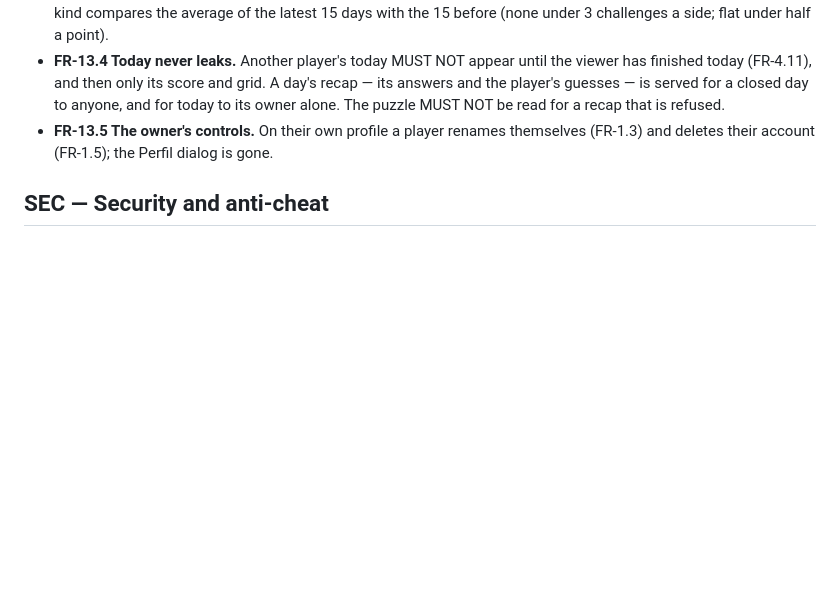
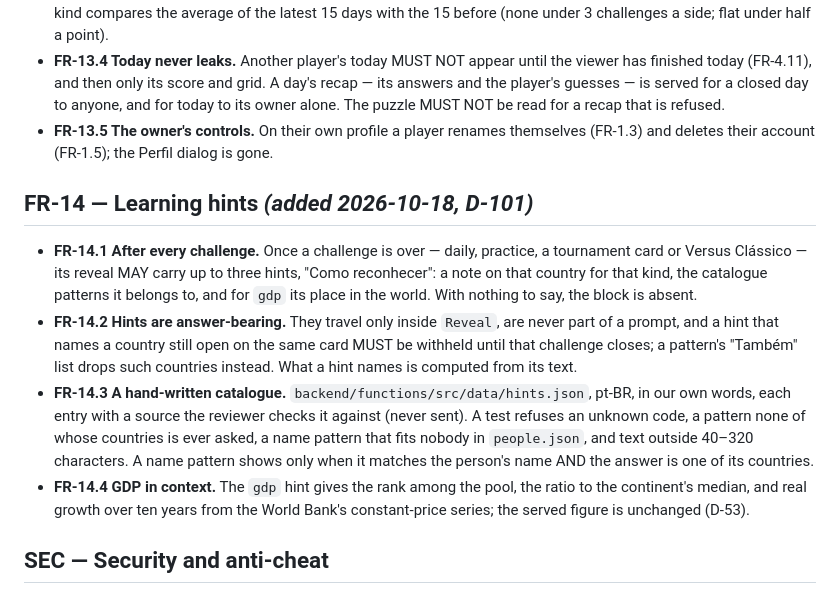
Before and after one commit to Thinato/mondo, a Markdown page: docs/01-requirements.md, the part around the change. GitHub-like rendering; blank space fills up the shorter version.

Commit message:
docs: learning hints after every challenge (FR-14, D-101)
D-101 and the FR-14 block: up to three "Como reconhecer" hints under a
finished challenge, from a hand-written catalogue plus a computed GDP line,
withheld while they name a subject still open on the card. CLAUDE.md says why
they are added by revealOf and never by Kind.reveal.

Co-Authored-By: Claude Opus 5.5 <noreply@anthropic.com>

```diff
--- a/docs/01-requirements.md
+++ b/docs/01-requirements.md
@@ -492,6 +492,25 @@ to test new challenges."*
 - **FR-13.5 The owner's controls.** On their own profile a player renames themselves (FR-1.3) and
   deletes their account (FR-1.5); the Perfil dialog is gone.
 
+## FR-14 — Learning hints *(added 2026-10-18, D-101)*
+
+- **FR-14.1 After every challenge.** Once a challenge is over — daily, practice, a tournament card or
+  Versus Clássico — its reveal MAY carry up to three hints, "Como reconhecer": a note on that country
+  for that kind, the catalogue patterns it belongs to, and for `gdp` its place in the world. With
+  nothing to say, the block is absent.
+- **FR-14.2 Hints are answer-bearing.** They travel only inside `Reveal`, are never part of a prompt,
+  and a hint that names a country still open on the same card MUST be withheld until that challenge
+  closes; a pattern's "Também" list drops such countries instead. What a hint names is computed from
+  its text.
+- **FR-14.3 A hand-written catalogue.** `backend/functions/src/data/hints.json`, pt-BR, in our own
+  words, each entry with a source the reviewer checks it against (never sent). A test refuses an
+  unknown code, a pattern none of whose countries is ever asked, a name pattern that fits nobody in
+  `people.json`, and text outside 40–320 characters. A name pattern shows only when it matches the
+  person's name AND the answer is one of its countries.
+- **FR-14.4 GDP in context.** The `gdp` hint gives the rank among the pool, the ratio to the
+  continent's median, and real growth over ten years from the World Bank's constant-price series;
+  the served figure is unchanged (D-53).
+
 ## SEC — Security and anti-cheat
 
 - **SEC-1** *(critical)* The answer for an unfinished round MUST NOT be present in any payload
```
Also changed, not shown: CLAUDE.md (+10 -0 lines), docs/00-brief.md (+1 -0 lines).
